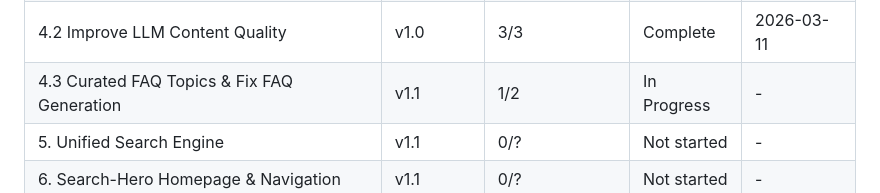
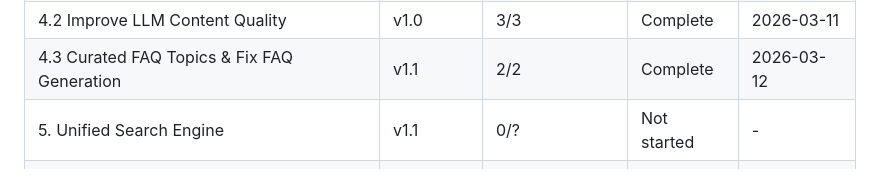
Before and after one commit to GrueneAT/Gemeindeordnung, a Markdown page: .planning/ROADMAP.md, the part around one of its changes. GitHub-like rendering.

Commit message:
docs(phase-04.3): fix roadmap checkboxes and progress table

```diff
--- a/.planning/ROADMAP.md
+++ b/.planning/ROADMAP.md
@@ -222,7 +222,7 @@ Recommended: 4.3 -> 5 -> 6, with 7 parallelizable at any point after 4.3.
 | 4. LLM Enrichment | v1.0 | 4/4 | Complete | 2026-03-11 |
 | 4.1 Visual Polish & Screenshot Review | v1.0 | 2/2 | Complete | 2026-03-11 |
 | 4.2 Improve LLM Content Quality | v1.0 | 3/3 | Complete | 2026-03-11 |
-| 4.3 Curated FAQ Topics & Fix FAQ Generation | v1.1 | 1/2 | In Progress | - |
+| 4.3 Curated FAQ Topics & Fix FAQ Generation | v1.1 | 2/2 | Complete | 2026-03-12 |
 | 5. Unified Search Engine | v1.1 | 0/? | Not started | - |
 | 6. Search-Hero Homepage & Navigation | v1.1 | 0/? | Not started | - |
 | 7. Law Text Readability | v1.1 | 0/? | Not started | - |
```
Also changed, not shown: other parts of .planning/ROADMAP.md (+2 -2 lines).
